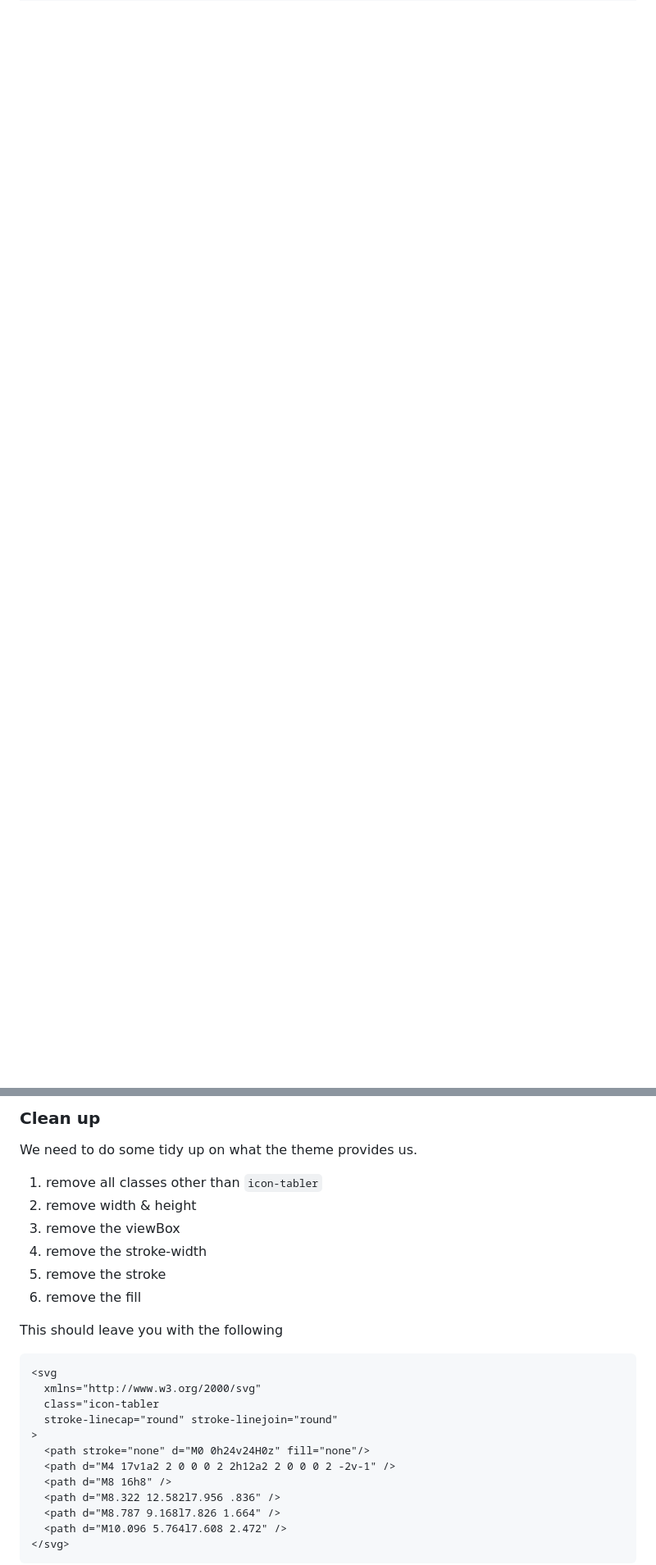
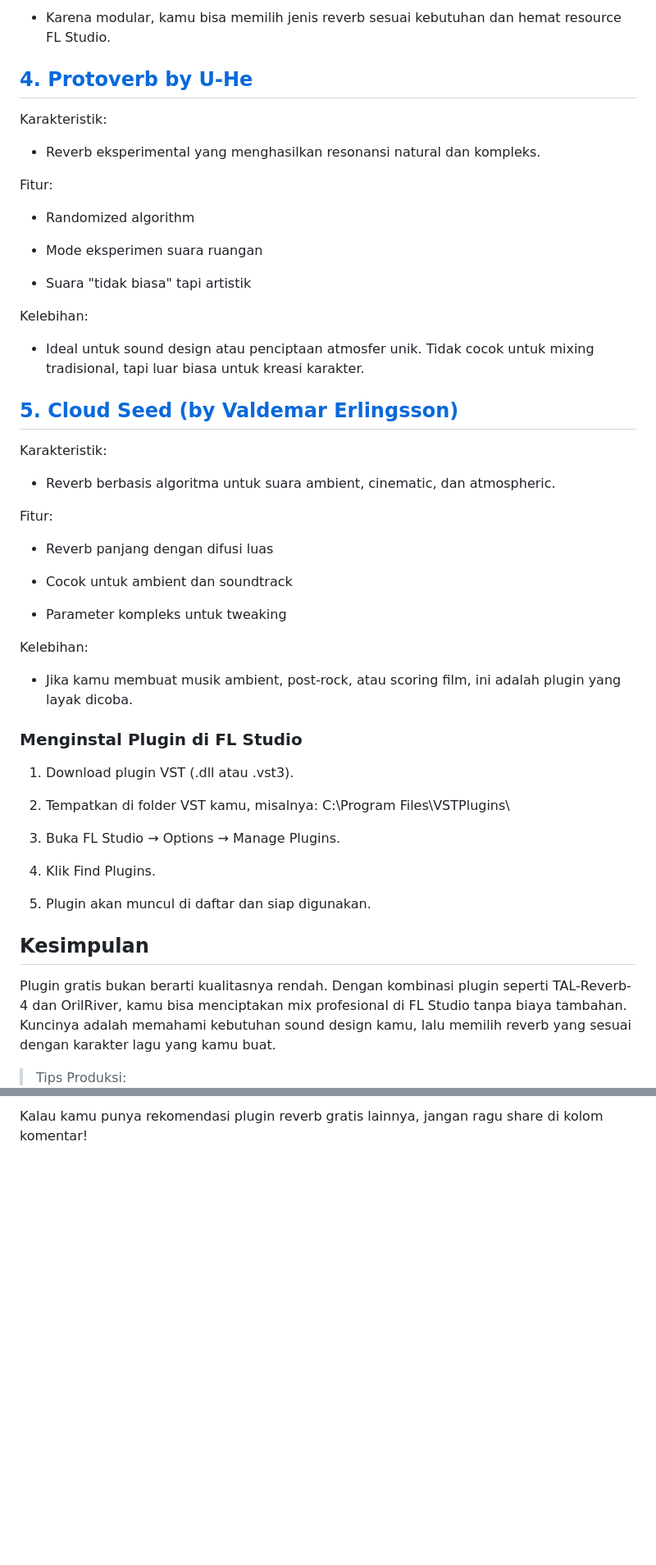
Before and after one commit to c0desk1/bimaakbar-web, a Markdown page: content/blog/third-post.md, 2 parts joined by grey strips. Shown at 82% size. GitHub-like rendering; blank space fills up the shorter version.

````diff
--- a/content/blog/third-post.md
+++ b/content/blog/third-post.md
@@ -56 +86,64 @@ Searching on Tabler for 'StackOverflow' we get a single icon ([https://tabler.io
+*   Karena modular, kamu bisa memilih jenis reverb sesuai kebutuhan dan hemat resource FL Studio.
+
+
+## [4\. Protoverb by U-He](https://u-he.com/products/protoverb/)
+
+Karakteristik:
+
+*   Reverb eksperimental yang menghasilkan resonansi natural dan kompleks.
+
+
+Fitur:
+
+*   Randomized algorithm
+
+*   Mode eksperimen suara ruangan
+
+*   Suara "tidak biasa" tapi artistik
+
+
+Kelebihan:
+
+*   Ideal untuk sound design atau penciptaan atmosfer unik. Tidak cocok untuk mixing tradisional, tapi luar biasa untuk kreasi karakter.
+
+
+## [5\. Cloud Seed (by Valdemar Erlingsson)](https://github.com/ValdemarOrn/CloudSeed)
+
+Karakteristik:
+
+*   Reverb berbasis algoritma untuk suara ambient, cinematic, dan atmospheric.
+
+
+Fitur:
+
+*   Reverb panjang dengan difusi luas
+
+*   Cocok untuk ambient dan soundtrack
+
+*   Parameter kompleks untuk tweaking
+
+
+Kelebihan:
+
+*   Jika kamu membuat musik ambient, post-rock, atau scoring film, ini adalah plugin yang layak dicoba.
+
+
+### Menginstal Plugin di FL Studio
+
+1.  Download plugin VST (.dll atau .vst3).
+
+2.  Tempatkan di folder VST kamu, misalnya: C:\\Program Files\\VSTPlugins\\
+
+3.  Buka FL Studio → Options → Manage Plugins.
+
+4.  Klik Find Plugins.
+
+5.  Plugin akan muncul di daftar dan siap digunakan.
+
+
+## Kesimpulan
+
+Plugin gratis bukan berarti kualitasnya rendah. Dengan kombinasi plugin seperti TAL-Reverb-4 dan OrilRiver, kamu bisa menciptakan mix profesional di FL Studio tanpa biaya tambahan. Kuncinya adalah memahami kebutuhan sound design kamu, lalu memilih reverb yang sesuai dengan karakter lagu yang kamu buat.
+
+> Tips Produksi:
 >
@@ -65,29 +151,3 @@ Searching on Tabler for 'StackOverflow' we get a single icon ([https://tabler.io
 
-### Clean up
+Kalau kamu punya rekomendasi plugin reverb gratis lainnya, jangan ragu share di kolom komentar!
 
-We need to do some tidy up on what the theme provides us.
-
-1.  remove all classes other than `icon-tabler`
-2.  remove width & height
-3.  remove the viewBox
-4.  remove the stroke-width
-5.  remove the stroke
-6.  remove the fill
-
-This should leave you with the following
-
-```html
-<svg
-  xmlns="http://www.w3.org/2000/svg"
-  class="icon-tabler
-  stroke-linecap="round" stroke-linejoin="round"
->
-  <path stroke="none" d="M0 0h24v24H0z" fill="none"/>
-  <path d="M4 17v1a2 2 0 0 0 2 2h12a2 2 0 0 0 2 -2v-1" />
-  <path d="M8 16h8" />
-  <path d="M8.322 12.582l7.956 .836" />
-  <path d="M8.787 9.168l7.826 1.664" />
-  <path d="M10.096 5.764l7.608 2.472" />
-</svg>
-```
-
````
Also changed, not shown: other parts of content/blog/third-post.md (+65 -78 lines).
